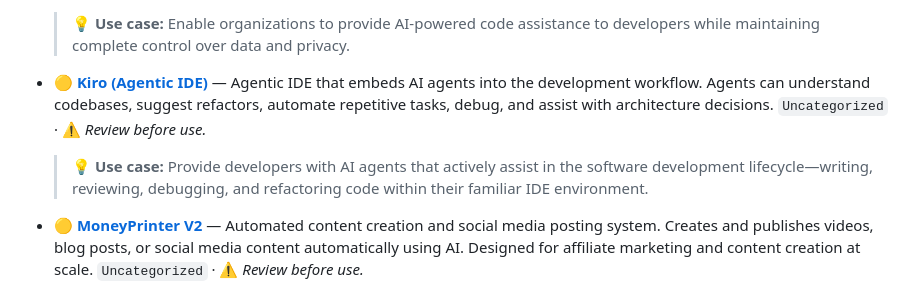
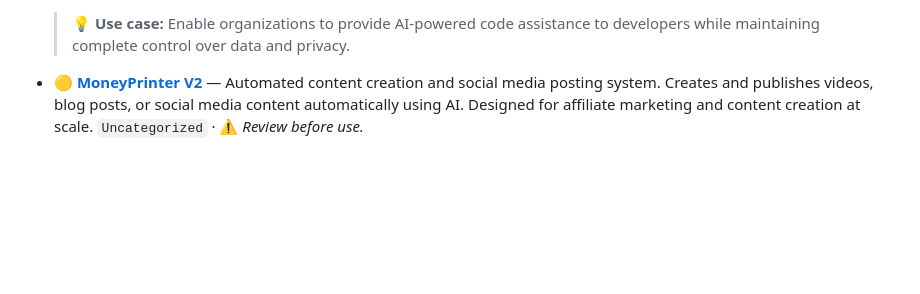
Before and after one commit to krmaazha/BestKeptSecrets, a Markdown page: README.md, the part around the change. Drawn GitHub-style; blank space fills up the shorter version.

Commit message:
chore: remove kiro-ide as the repository no longer exists

```diff
--- a/README.md
+++ b/README.md
@@ -2430,9 +2430,6 @@ This section contains a massive backlog of resources currently being categorized
   `Free` · ⚠️ *Review before use.*
   > 💡 **Use case:** Enable organizations to provide AI-powered code assistance to developers while maintaining complete control over data and privacy.
 
-- 🟡 [**Kiro (Agentic IDE)**](https://github.com/kiro-ide/kiro) — Agentic IDE that embeds AI agents into the development workflow. Agents can understand codebases, suggest refactors, automate repetitive tasks, debug, and assist with architecture decisions.
-  `Uncategorized` · ⚠️ *Review before use.*
-  > 💡 **Use case:** Provide developers with AI agents that actively assist in the software development lifecycle—writing, reviewing, debugging, and refactoring code within their familiar IDE environment.
 
 - 🟡 [**MoneyPrinter V2**](https://github.com/FujiwaraChoki/MoneyPrinterV2) — Automated content creation and social media posting system. Creates and publishes videos, blog posts, or social media content automatically using AI. Designed for affiliate marketing and content creation at scale.
   `Uncategorized` · ⚠️ *Review before use.*
```
